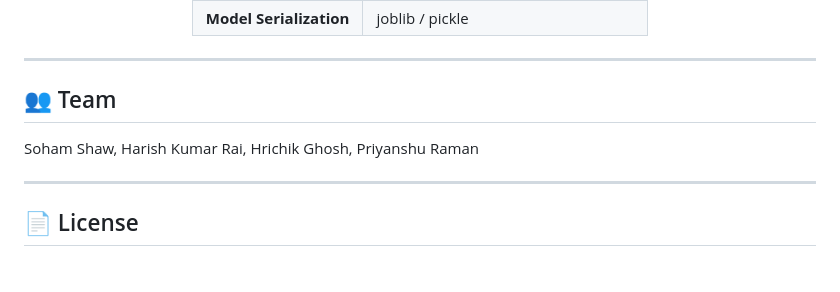
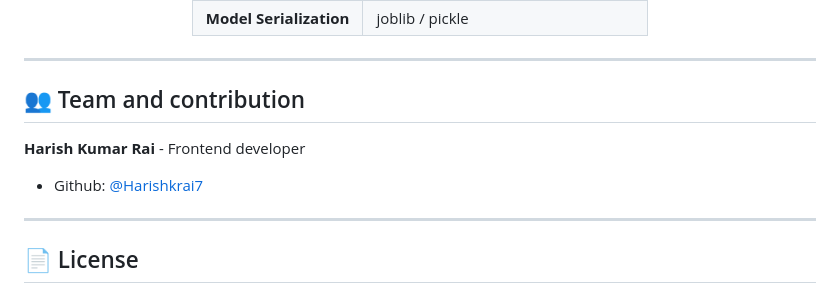
Before and after one commit to Harishkrai7/Bharat-Resilience-Engine, a Markdown page: README.md, the part around the change. Drawn GitHub-style; blank space fills up the shorter version.

```diff
--- a/README.md
+++ b/README.md
@@ -327,9 +327,10 @@ python test_api.py
 
 ---
 
-## 👥 Team
+## 👥 Team and contribution
 
-Soham Shaw, Harish Kumar Rai, Hrichik Ghosh, Priyanshu Raman
+**Harish Kumar Rai** - Frontend developer
+- Github: [@Harishkrai7](https://github.com/Harishkrai7)
 
 ---
 
```
